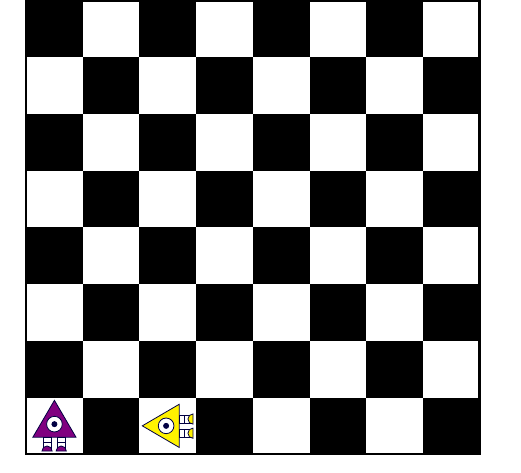
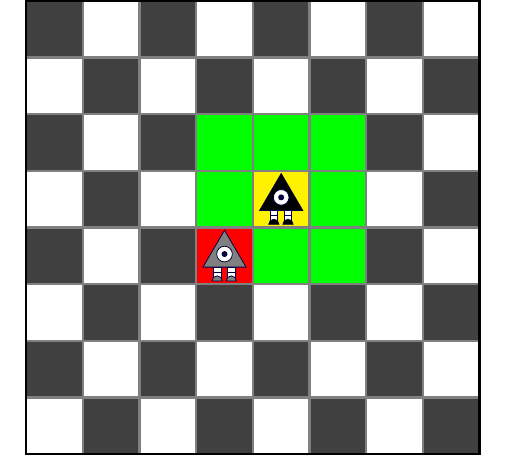
Before and after one commit to Rdeisenroth/FOPBot-Latex-Package, a LaTeX problem sheet (Example/FOPBotExample.tex, which reads FOPBot.sty): part of page 3 of 3, cut at the place of the change. Compiled offline with pdfLaTeX.

Commit message:
Improved Chess Example(Original Colors, and a King Example)

```diff
--- a/Example/FOPBotExample.tex
+++ b/Example/FOPBotExample.tex
@@ -191,18 +191,24 @@ Layering example:
 \clearpage
 Chess Example: (\texttt{TODO: ADD CHESS FIGURES})
 \begin{FOPBotWorld}{8}{8}
+    % König, oder so
+    \path (4,4) pic[] {Trianglebot=black};
+    \path (3,3) pic[] {Trianglebot=gray};
     % Schachmuster
     \begin{pgfonlayer}{board}
-        \draw[fill=black,draw=none] ([xshift=.6pt,yshift=.6pt]n-0-0.south west) rectangle ([xshift=-.6pt,yshift=-.6pt]n-\the\numexpr\worldwidth-1\relax-\the\numexpr\worldheight-1\relax.north east);
+        \draw[fill=chessdarkgray,draw=none] ([xshift=.6pt,yshift=.6pt]n-0-0.south west) rectangle ([xshift=-.6pt,yshift=-.6pt]n-\the\numexpr\worldwidth-1\relax-\the\numexpr\worldheight-1\relax.north east);
         \foreach \x in {0, 2,...,\the\numexpr\worldwidth - 1\relax}{
             \foreach \y [evaluate= \y as \xoffset using {Mod(\y,2) *1cm}] in {0,...,\the\numexpr\worldheight - 1\relax}{
-                    \node[fill=white, draw=none, text width=\tilesize,text height=\tilesize, inner sep = 0pt] at (0cm + \tilesize * \x
-                    +\xoffset,
-                    0cm + \tilesize * \y ){};
+                    \node[fill=white, draw=FBdarkgray, very thick, text width=\tilesize,text height=\tilesize, inner sep = 0pt] at (0cm + \tilesize * \x +\xoffset,0cm + \tilesize * \y ){};
                 }
         }
+        \foreach \x in {3,4,5}{
+            \foreach \y in {3,4,5}{
+                \node[fill=green, draw=FBdarkgray, very thick, text width=\tilesize,text height=\tilesize, inner sep = 0pt] at (\x,\y){};
+            }
+        }
+        \node[fill=yellow, draw=FBdarkgray, very thick, text width=\tilesize,text height=\tilesize, inner sep = 0pt] at (4,4){};
+        \node[fill=red, draw=FBdarkgray, very thick, text width=\tilesize,text height=\tilesize, inner sep = 0pt] at (3,3){};
     \end{pgfonlayer}
-    \path (2,0) pic[rotate=90] {Trianglebot=yellow};
-    \path (0,0) pic[] {Trianglebot=violet};
 \end{FOPBotWorld}
 \end{document}
--- a/FOPBot.sty
+++ b/FOPBot.sty
@@ -15,6 +15,7 @@
 \definecolor{tetrislightorange}{RGB}{255, 143, 64}
 \definecolor{tetrisdarkorange}{RGB}{255, 103, 1}
 \definecolor{tetrisgray}{RGB}{102, 102, 102}
+\definecolor{chessdarkgray}{RGB}{64,64,64}
 
 % Definition der FOPBotWorld-Umgebung
 
```
Also changed, not shown: Example/FOPBotExample.pdf.
